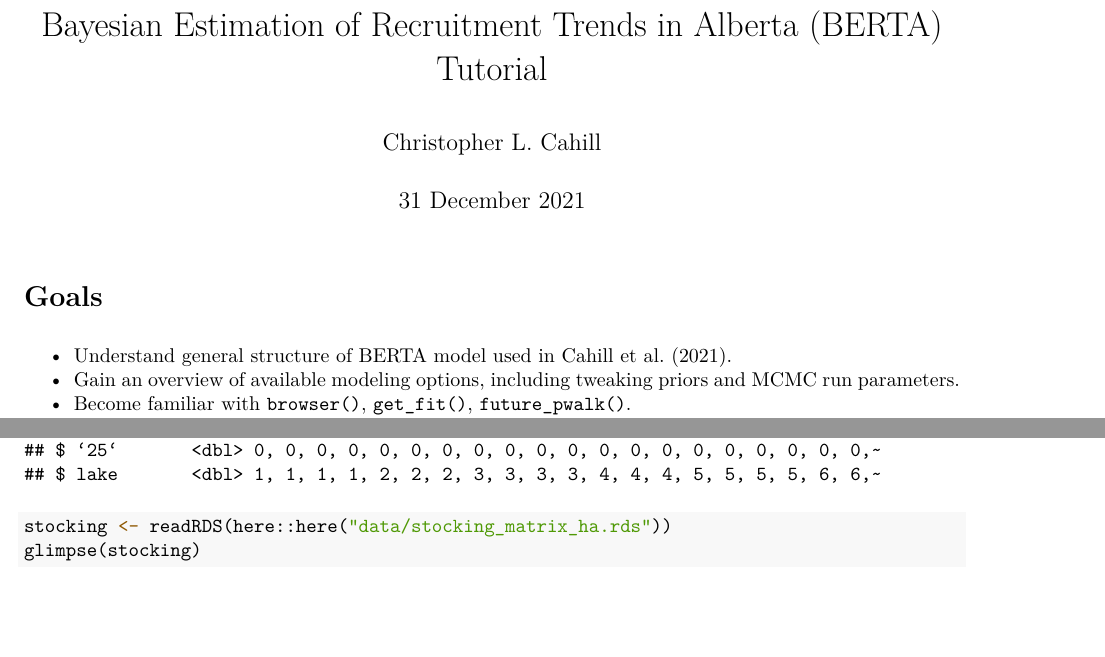
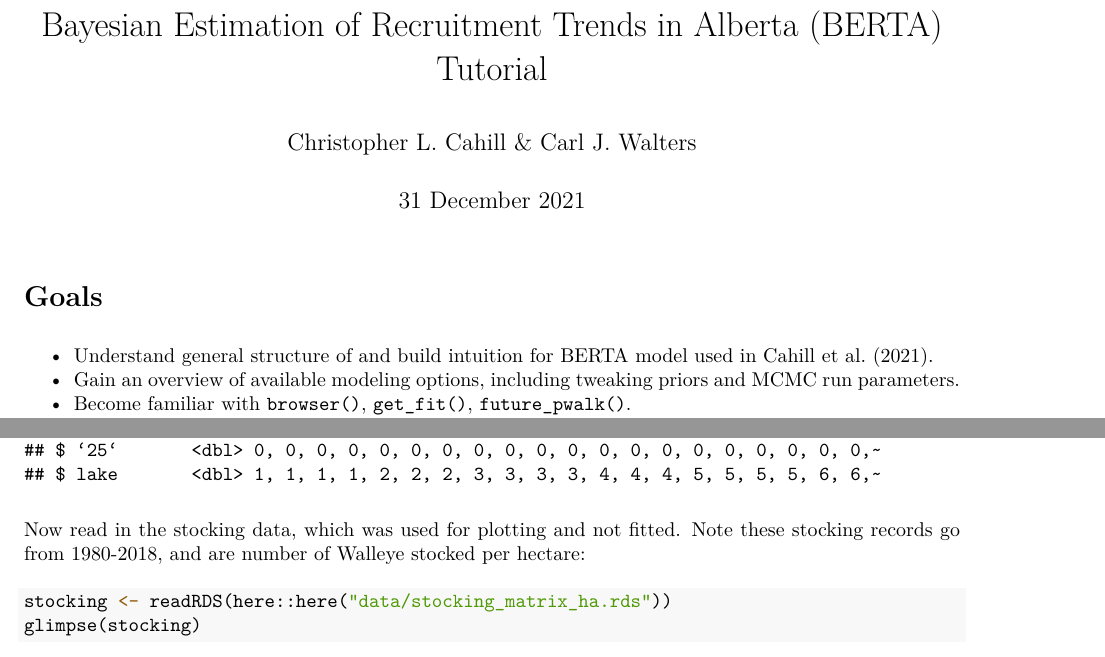
Before and after one commit to ChrisFishCahill/managing-irf-complexity, an R Markdown document (Rmd/running-BERTA-tutorial.Rmd): two parts of pages 1 and 3 of 3, joined at a grey line, cut so that both start at the same text, the shorter picture padded with empty space. The pictures show the output file Rmd/running-BERTA-tutorial.pdf that the author committed with the source.

Commit message:
bump .pdf

````diff
--- a/Rmd/running-BERTA-tutorial.Rmd
+++ b/Rmd/running-BERTA-tutorial.Rmd
@@ -1,14 +1,14 @@
 ---
 title: "Bayesian Estimation of Recruitment Trends in Alberta (BERTA) Tutorial"
-author: "Christopher L. Cahill"
+author: "Christopher L. Cahill & Carl J. Walters"
 date: "31 December 2021"
 output:
+  pdf_document: default
   html_document: default
-  pdf_document: default
 ---
 # Goals
 
-- Understand general structure of BERTA model used in Cahill et al. (2021).
+- Understand general structure of and build intuition for BERTA model used in Cahill et al. (2021).
 - Gain an overview of available modeling options, including tweaking priors and MCMC run parameters.
 - Become familiar with `browser()`, `get_fit()`, `future_pwalk()`.
 - Learn how .R and .stan scripts are working together to subset data, fit a Bayesian stock reduction analysis model to those data, and then save the model fit with a unique file name identifier.
@@ -31,7 +31,10 @@ We will work with the Fall Walleye Index Netting (FWIN) dataset used in Cahill e
 ```{r}
 data <- readRDS(here::here("data/BERTA-wide-0-25.rds"))
 glimpse(data)
+```
 
+Now read in the stocking data, which was used for plotting and not fitted.  Note these stocking records go from 1980-2018, and are number of Walleye stocked per hectare:
+```{r}
 stocking <- readRDS(here::here("data/stocking_matrix_ha.rds"))
 glimpse(stocking)
 ```
````
Also changed, not shown: Rmd/running-BERTA-tutorial.pdf.
